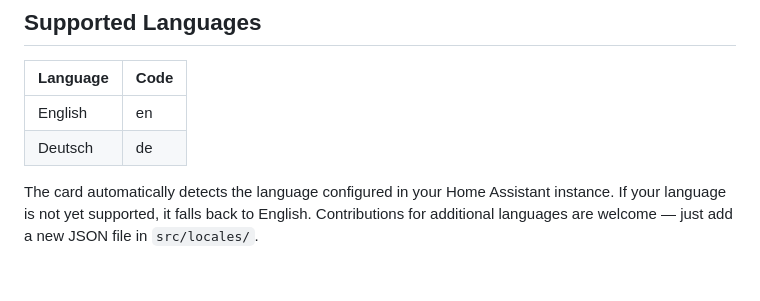
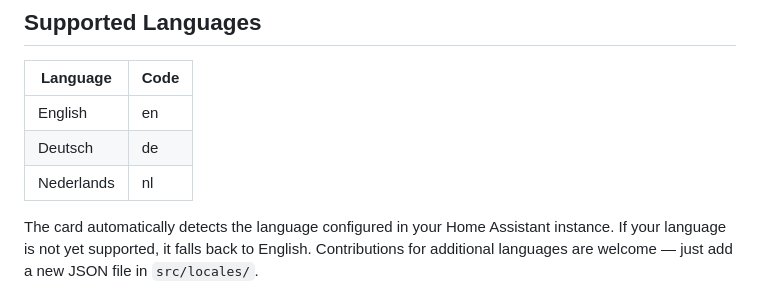
Before and after one commit to mtheli/toothbrush-card, a Markdown page: README.md, the part around the change. Rendered like a GitHub page.

Commit message:
Add Dutch to supported languages in README

```diff
--- a/README.md
+++ b/README.md
@@ -91,8 +91,9 @@ accent_color: "#0085FF"
 
 | Language | Code |
 |----------|------|
-| English  | en   |
-| Deutsch  | de   |
+| English    | en   |
+| Deutsch    | de   |
+| Nederlands | nl   |
 
 The card automatically detects the language configured in your Home Assistant instance. If your language is not yet supported, it falls back to English. Contributions for additional languages are welcome — just add a new JSON file in `src/locales/`.
 
```
